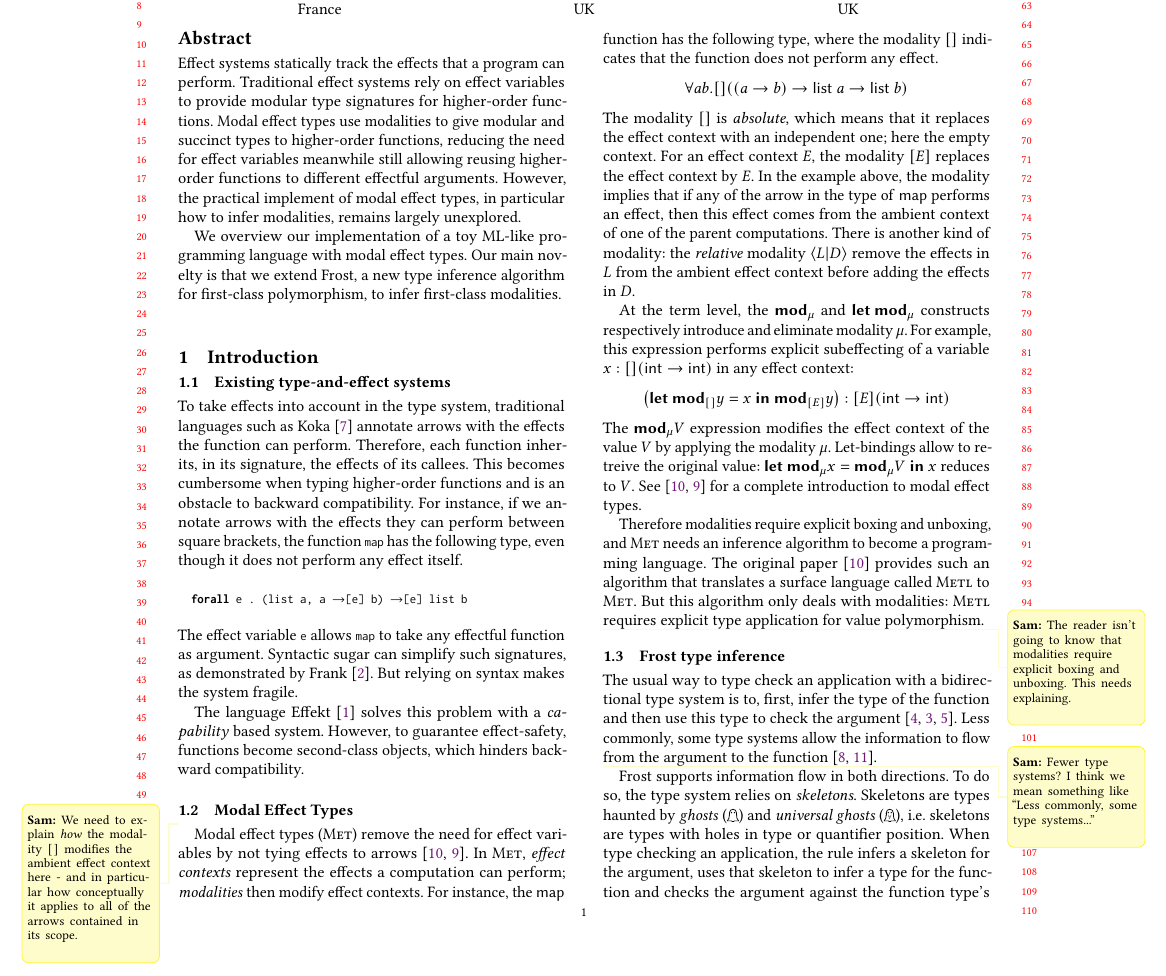
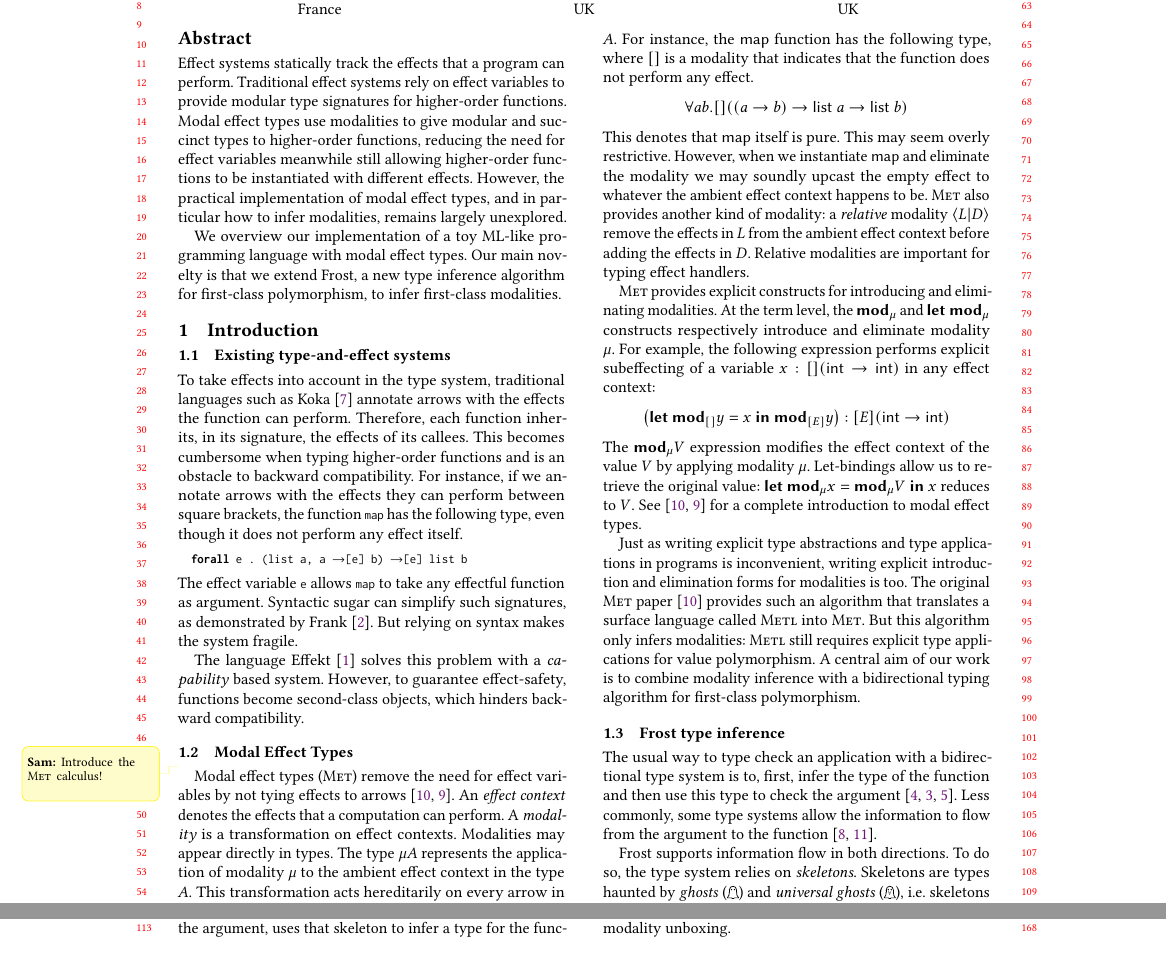
Before and after one commit to 4y8/ML26, a LaTeX paper (abstract.tex): part of page 1 of 3 before the commit and two parts of pages 1 and 2 of 3 after it, the two joined at a grey line, cut so that both start at the same text, the shorter picture padded with empty space. Compiled offline with pdfLaTeX.

Commit message:
pass through abstract with Aghilas (resolving comments, etc.)

```diff
--- a/abstract.tex
+++ b/abstract.tex
@@ -139,26 +141,23 @@
   % Effect handlers are a powerful programming construct allowing users
   % to define and combine computational effects.
   %
-  Effect systems statically track the effects that a program can
-  perform.
-  %
-  Traditional effect systems rely on effect variables to provide
-  modular type signatures for higher-order functions.
-  %
-  Modal effect types use modalities to give modular and succinct types
-  to higher-order functions, reducing the need for effect variables
-  meanwhile still allowing reusing higher-order functions to different
-  effectful arguments.
-  %
-  However, the practical implement of modal effect types, in
-  particular how to infer modalities, remains largely unexplored.
+  Effect systems statically track the effects that a program can perform.
+%
+  Traditional effect systems rely on effect variables to provide modular type
+  signatures for higher-order functions.
+%
+  Modal effect types use modalities to give modular and succinct types to
+  higher-order functions, reducing the need for effect variables meanwhile still
+  allowing higher-order functions to be instantiated with different effects.
+%
+  However, the practical implementation of modal effect types, and in particular
+  how to infer modalities, remains largely unexplored.
 
-  We overview our implementation of a toy ML-like programming language
-  with modal effect types.
-  %
-  Our main novelty is that we extend Frost, a new type inference
-  algorithm for first-class polymorphism, to infer first-class
-  modalities.
+  We overview our implementation of a toy ML-like programming language with
+  modal effect types.
+%
+  Our main novelty is that we extend Frost, a new type inference algorithm for
+  first-class polymorphism, to infer first-class modalities.
 \end{abstract}
 \maketitle
 \section{Introduction}
@@ -184,53 +183,92 @@ become second-class objects, which hinders backward compatibility.
 
 \subsection{Modal Effect Types}
 
-\sam{We need to explain \emph{how} the modality $[]$ modifies the
-  ambient effect context here - and in particular how conceptually it
-  applies to all of the arrows contained in its scope.}
+\sam{Introduce the \Met calculus!}
+
+%% \sam{We need to explain \emph{how} the modality $[]$ modifies the
+%%   ambient effect context here - and in particular how conceptually it
+%%   applies to all of the arrows contained in its scope.}
 
 Modal effect types (\Met) remove the need for effect variables by not tying
-effects to arrows ~\cite{tang2025modal, tang2026modal}. In \Met,
-%draws inspiration from Multimodal Type Theory~\cite{mtt2020} and
-\emph{effect contexts} represent the effects a computation can perform;
-\emph{modalities} then modify effect contexts. For instance, the \textsf{map}
-function has the following type, where the modality $[]$ indicates that the
-function does not perform any effect.
+effects to arrows ~\cite{tang2025modal, tang2026modal}.
+%
+An \emph{effect context} denotes the effects that a computation can perform.
+%
+A \emph{modality} is a transformation on effect contexts.
+%% , typically the
+%% currently active effect context which we refer to as the \emph{ambient effect
+%% context}.
+%
+%% %draws inspiration from Multimodal Type Theory~\cite{mtt2020} and
+%% \emph{effect contexts} represent the effects a computation can perform;
+%% \emph{modalities} then modify effect contexts.
+%
+Modalities may appear directly in types. The type $\mu A$ represents the
+application of modality $\mu$ to the ambient effect context in the type
+$A$. This transformation acts hereditarily on every arrow in $A$.
+%
+For instance, the \textsf{map} function has the following type, where $[]$ is a
+modality that indicates that the function does not perform any effect.
 \[
   \forall a b . []((a \to b) \to \textsf{list } a \to \textsf{list } b)
 \]
-The modality $[]$ is \emph{absolute}, which means that it replaces the effect
-context with an independent one; here the empty context. For an effect context
-$E$, the modality $[E]$ replaces the effect context by $E$. In the example
-above, the modality implies that if any of the arrow in the type of \textsf{map}
-performs an effect, then this effect comes from the ambient context of one of
-the parent computations.
+This denotes that \textsf{map} itself is pure.
 %
-There is another kind of modality: the \emph{relative} modality $\langle
+This may seem overly restrictive. However, when we instantiate \textsf{map} and
+eliminate the modality we may soundly upcast the empty effect to whatever the
+ambient effect context happens to be.
+%
+%% In general, $[E]$ denotes an \emph{absolute} modality, which overwrites the
+%% input effect context with $E$.
+%% %
+%% If we write $[E]A$ then $A$ asserts
+%
+%% In this case $E$ is empty.
+%% %
+%
+%% , which means that it replaces
+%% the input effect context with a
+%
+%% the ambient
+%% effect context with an independent one; here the empty context. In general, the
+%% modality $[E]$ replaces the ambient effect context with $E$. In the example
+%% above, the modality implies that if any of the arrow in the type of \textsf{map}
+%% performs an effect, then this effect comes from the ambient context of one of
+%% the parent computations.
+%
+\Met also provides another kind of modality: a \emph{relative} modality $\langle
 L|D\rangle$ remove the effects in $L$ from the ambient effect context before
-adding the effects in $D$.
+adding the effects in $D$. Relative modalities are important for typing effect
+handlers.
 
+\Met provides explicit constructs for introducing and eliminating modalities.
+%
 At the term level, the $\keyw{mod}_\mu$ and $\keyw{let mod}_\mu$ constructs
-respectively introduce and eliminate modality $\mu$. For example, this
+respectively introduce and eliminate modality $\mu$. For example, the following
 expression performs explicit subeffecting of a variable $x:[](\textsf{int}
 \to\textsf{int})$ in any effect context:
 \[
 \left(\keyw{let mod}_{[]} y = x \keyw{ in } \keyw{mod}_{[E]} y\right) : [E](\textsf{int} \to\textsf{int})
 \]
 The $\keyw{mod}_\mu V$ expression modifies the effect context of the value $V$
-by applying the modality $\mu$. Let-bindings allow to retreive the original
+by applying modality $\mu$. Let-bindings allow us to retrieve the original
 value: $\keyw{let mod}_\mu x = \keyw{mod}_\mu V \keyw{ in } x$ reduces to $V$.
 %
 See~\cite{tang2025modal, tang2026modal} for a complete introduction to modal
 effect types.
 
-Therefore modalities require explicit boxing and unboxing, and \Met needs an
-inference algorithm to become a programming language. The original
-paper~\cite{tang2025modal} provides such an algorithm that translates a surface
-language called \Metl to \Met. But this algorithm only deals with modalities:
-\Metl requires explicit type application for value polymorphism.
 
-\sam{The reader isn't going to know that modalities require explicit
-  boxing and unboxing. This needs explaining.}
+Just as writing explicit type abstractions and type applications in programs is
+inconvenient, writing explicit introduction and elimination forms for modalities
+is too.
+%
+The original \Met paper~\cite{tang2025modal} provides such an algorithm that
+translates a surface language called \Metl into \Met. But this algorithm only
+infers modalities: \Metl still requires explicit type applications for value
+polymorphism.
+%
+A central aim of our work is to combine modality inference with a bidirectional
+typing algorithm for first-class polymorphism.
 
 % AB: removed the paragraph
 %\sam{I'm not clear on when, where or why we need a type annotation
@@ -242,10 +280,6 @@ to, first, infer the type of the function and then use this type to check the
 argument~\cite{dunfield2013complete, greedy2023, jiang2025bidirectional}. Less
 commonly, some type systems allow the information to flow from the argument to
 the function~\cite{pierce2000local, xie2018let}.
-
-% AB: should be fixed
-\sam{Fewer type systems? I think we mean something like ``Less
-  commonly, some type systems...''}
 
 Frost supports information flow in both directions. To do so, the type system relies
 on \emph{skeletons}. Skeletons are types haunted by \emph{ghosts} ($\Hole$) and
```
Also changed, not shown: abstract.tex (18 more changed lines).
